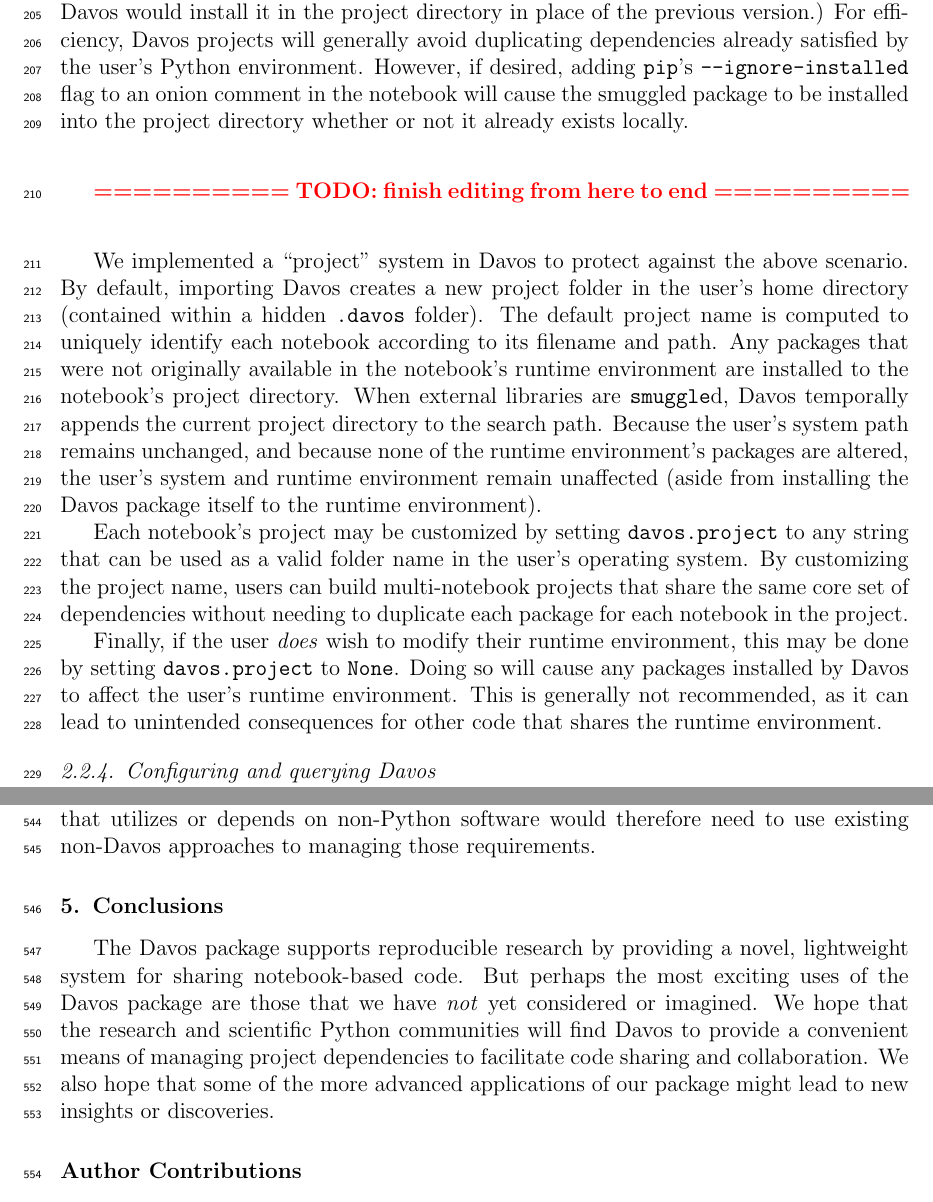
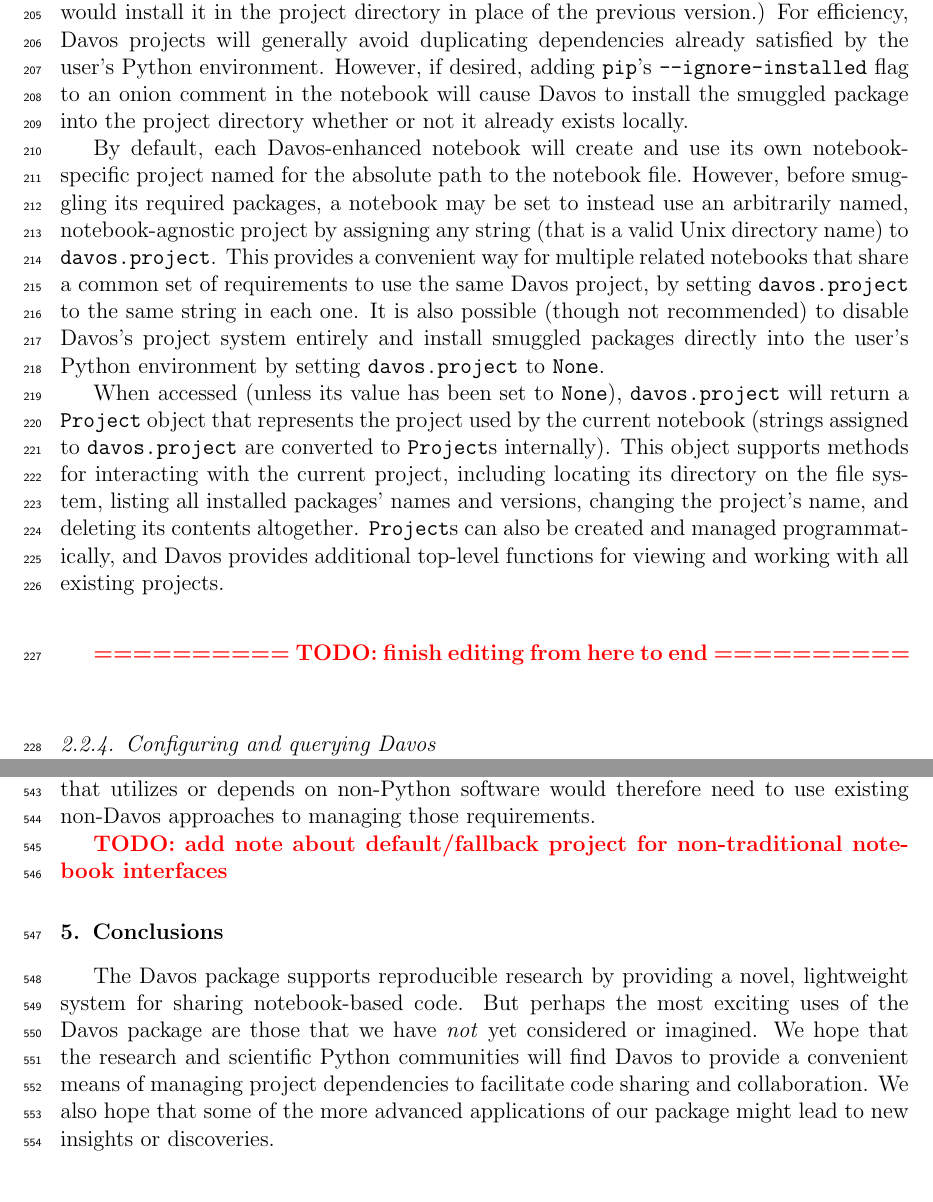
Before and after one commit to ContextLab/davos, a LaTeX paper (paper/main.tex): two parts of pages 9 and 18 of 22, joined at a grey line, cut so that both start at the same text. Compiled offline with pdfLaTeX.

Commit message:
finished projects section

```diff
--- a/paper/main.tex
+++ b/paper/main.tex
@@ -412,89 +412,22 @@ Additionally, because \texttt{smuggle} statements in a given notebook are evalua
 For example, suppose a user has \texttt{NumPy}~\cite{HarrEtal20} v1.24.3 installed in their current Python environment and runs a Davos-enhanced notebook that smuggles \texttt{NumPy} with ``\texttt{numpy==1.24.3}'' specified in an onion comment (see Sec.~\ref{subsec:onion}).
 Since the user's existing version of the package satisfies this requirement, Davos will happily load it into the notebook.
 But if the user later upgrades their environment's \texttt{NumPy} version to v1.25.0 (perhaps as a result of installing a different package that depends on it) and subsequently reruns this notebook, the local version will longer satisfy this requirement, so Davos will install \texttt{NumPy} v1.24.3 into the notebook's project directory and load that version instead.
-From then on, any further changes to the user's \texttt{Numpy} installation would have no effect on Davos's behavior in this particular notebook, as a satisfactory version now exists in its project directory. (If the version specified in the onion comment were changed, Davos would install it in the project directory in place of the previous version.)
+From then on, any further changes to the user's \texttt{Numpy} installation would have no effect on Davos's behavior in this particular notebook, as a satisfactory version now exists in its project directory.
+(If the version specified in the onion comment were changed, Davos would install it in the project directory in place of the previous version.)
 For efficiency, Davos projects will generally avoid duplicating dependencies already satisfied by the user's Python environment.
-However, if desired, adding \texttt{pip}'s \texttt{--ignore-installed} flag to an onion comment in the notebook will cause the smuggled package to be installed into the project directory whether or not it already exists locally.
+However, if desired, adding \texttt{pip}'s \texttt{--ignore-installed} flag to an onion comment in the notebook will cause Davos to install the smuggled package into the project directory whether or not it already exists locally.
 
+By default, each Davos-enhanced notebook will create and use its own notebook-specific project named for the absolute path to the notebook file.
+However, before smuggling its required packages, a notebook may be set to instead use an arbitrarily named, notebook-agnostic project by assigning any string (that is a valid Unix directory name) to \texttt{davos.project}.
+This provides a convenient way for multiple related notebooks that share a common set of requirements to use the same Davos project, by setting \texttt{davos.project} to the same string in each one.
+%This provides a convenient way to share a single Davos project across multiple related notebooks that share a common set of requirements, by setting \texttt{davos.project} to the same string in each one.
+It is also possible (though not recommended) to disable Davos's project system entirely and install smuggled packages directly into the user's Python environment by setting \texttt{davos.project} to \texttt{None}.
 
-
-
-
-%%%%%%%%%%%%%%%%%%%%%%%%%%%%%%%%%%%%%%%%%%%%%%%%%%
-% ADD THIS EITHER TO START OF PROJECTS SUBSUBSECTION OR IN IMPACT SECTION   %
-%%%%%%%%%%%%%%%%%%%%%%%%%%%%%%%%%%%%%%%%%%%%%%%%%%
-%A common way of avoiding this is to create a virtual environment in which to run the notebook, and instruct anyone with whom the notebook is shared to do the same. While effective, this added requirement introduces additional
-%
-%
-%(or group of related notebooks) that require different
-%
-%
-%\begin{itemize}
-%  \item{common solution is to use a virtual environment}
-%  \item{this introduces complexity}
-%  \item{davos's solution is projects}
-%\end{itemize}
+When accessed (unless its value has been set to \texttt{None}), \texttt{davos.project} will return a \texttt{Project} object that represents the project used by the current notebook (strings assigned to \texttt{davos.project} are converted to \texttt{Project}s internally).
+This object supports methods for interacting with the current project, including locating its directory on the file system, listing all installed packages' names and versions, changing the project's name, and deleting its contents altogether.
+\texttt{Project}s can also be created and managed programmatically, and Davos provides additional top-level functions for viewing and working with all existing projects.
 
 \bigskip\bigskip\textcolor{red}{\textbf{========== TODO: finish editing from here to end ==========}}\bigskip\bigskip
-
-%Because Davos can install new packages, running the code in a
-%Davos-enhanced notebook might (in principle) affect the behavior of
-%\textit{other} Python-based software (e.g., other notebooks, scripts, etc.) by
-%altering which packages are installed in the runtime environment. This could
-%lead to undesired consequences. For example, suppose Person A develops a
-%notebook (Notebook A) for their research project. We will assume that Notebook
-%A does not use Davos to manage project dependencies.  If Person A
-%runs a Davos-enhanced Notebook B, e.g., sent by another developer,
-%might this unexpectedly affect the behavior of Notebook A?
-
-%To prevent unwanted
-%changes to the user's Python environment, Davos incorporates its
-%own virtual environment-like scheme for isolating packages it installs. When Davos
-%is imported, a new virtual environment (folder) is created automatically. The
-%folder's name may be customized to support multi-notebook projects. Any
-%\texttt{smuggle}d packages that were not available in the notebook's runtime
-%environment are installed to the current project folder. The runtime
-%environment remains unaffected by Davos's behavior (see
-%Sec.~\ref{subsec:projects}).
-%By default, projects are notebook-specific, but can also be shared by multiple notebooks, and can be managed interactively from within a Davos-enhanced notebook.
-
-%%%%%%%% JEREMY VERSION %%%%%%%%%
-%Installing new packages in a notebook using standard approaches (e.g., system commands) affect the
-%runtime environment. This could lead to undesired behaviors. For example, running a notebook that
-%installs new packages in the user’s primary system environment might alter their main system installation
-%and/or containerized environment in unexpected ways (e.g., changing package versions, causing conflicts
-%with other packages, etc.). To protect against undesired changes to the runtime environment, Davos
-%incorporates its own virtual environment for managing packages it installs. When Davos is imported,
-%a new virtual environment (folder) is created automatically. The folder’s name may be customized to
-%support multi-notebook projects. Any smuggled packages that were not available in the notebook’s
-%runtime environment are installed to the current project folder. The runtime environment remains unaffected
-%by Davos’s behavior (see Sec. 2.2.3).
-
-We implemented a ``project'' system in Davos to protect against the
-above scenario. By default, importing Davos creates a new project
-folder in the user's home directory (contained within a hidden \texttt{.davos}
-folder). The default project name is computed to uniquely identify each
-notebook according to its filename and path. Any packages that were not
-originally available in the notebook's runtime environment are installed to the
-notebook's project directory. When external libraries are \texttt{smuggle}d,
-Davos temporally appends the current project directory to the search
-path. Because the user's system path remains unchanged, and because none of the
-runtime environment's packages are altered, the user's system and runtime
-environment remain unaffected (aside from installing the Davos package
-itself to the runtime environment).
-
-Each notebook's project may be customized by setting \texttt{davos.project} to
-any string that can be used as a valid folder name in the user's operating
-system. By customizing the project name, users can build multi-notebook
-projects that share the same core set of dependencies without needing to
-duplicate each package for each notebook in the project.
-
-Finally, if the user \textit{does} wish to modify their runtime environment,
-this may be done by setting \texttt{davos.project} to \texttt{None}. Doing so
-will cause any packages installed by Davos to affect the user's
-runtime environment.  This is generally not recommended, as it can lead to
-unintended consequences for other code that shares the runtime environment.
-
 
 \subsubsection{Configuring and querying Davos}\label{subsec:config}
 
@@ -993,6 +928,8 @@ other languages (e.g., in a mixed Python and R notebook), cannot be
 software would therefore need to use existing non-Davos approaches to managing
 those requirements.
 
+\textcolor{red}{\textbf{TODO: add note about default/fallback project for non-traditional notebook interfaces}}
+
 \section{Conclusions}
 
 The Davos package supports reproducible research by providing
```
Also changed, not shown: paper/main.pdf, paper/main.tex (2 more changed lines).
